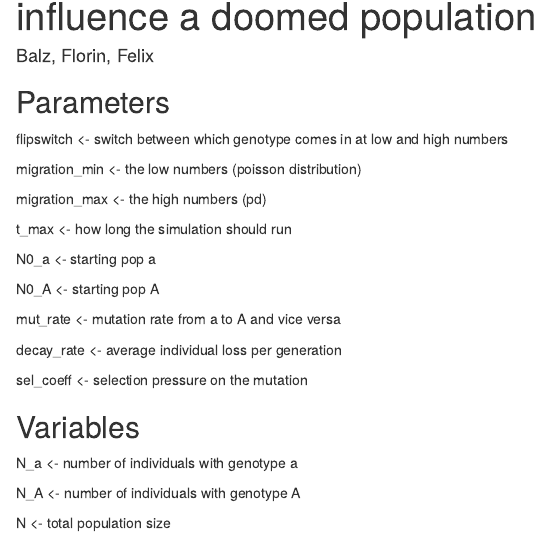
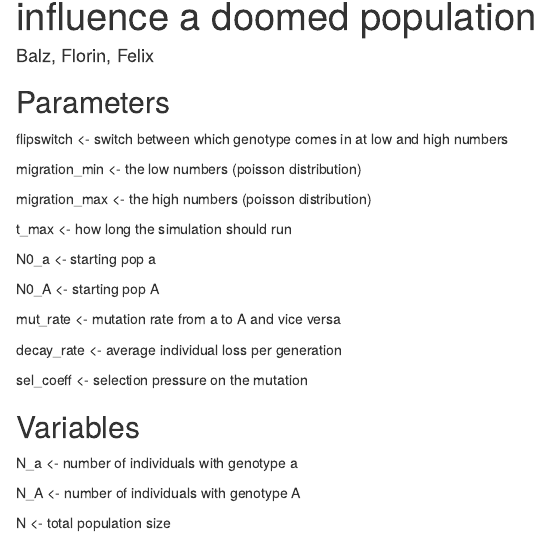
Before and after one commit to Sk1pjacktuna/TEE_Shadowvalley, an R Markdown document (THE_PLAN.Rmd): the page in a window 1100 px wide, from 70 px down. The pictures show the output file THE_PLAN.html that the author committed with the source, opened offline.

Commit message:
small correction

```diff
--- a/THE_PLAN.Rmd
+++ b/THE_PLAN.Rmd
@@ -16,7 +16,7 @@ numbers
 
 migration_min \<- the low numbers (poisson distribution)
 
-migration_max \<- the high numbers (pd)
+migration_max \<- the high numbers (poisson distribution)
 
 t_max \<- how long the simulation should run
 
```
Also changed, not shown: THE_PLAN.html.
